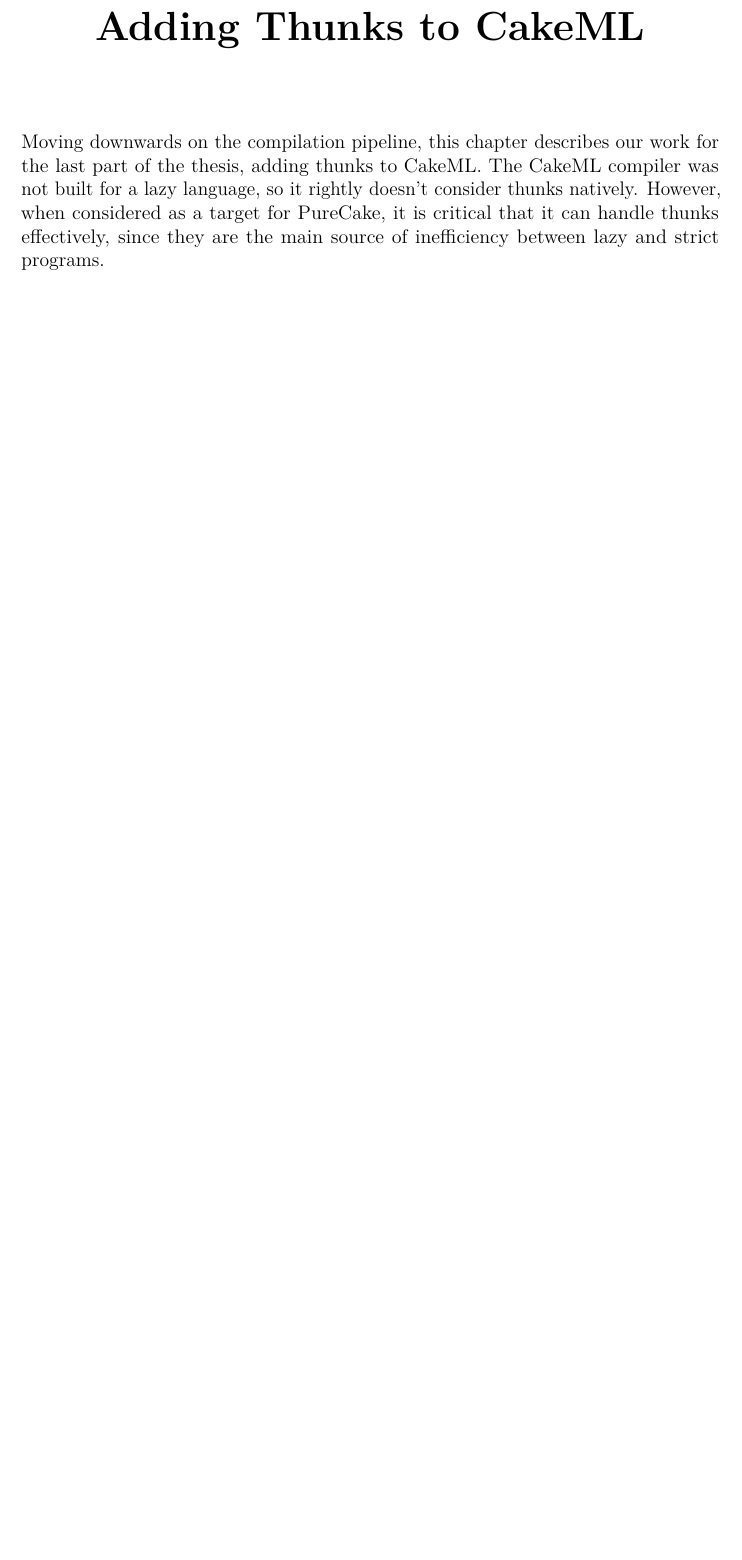
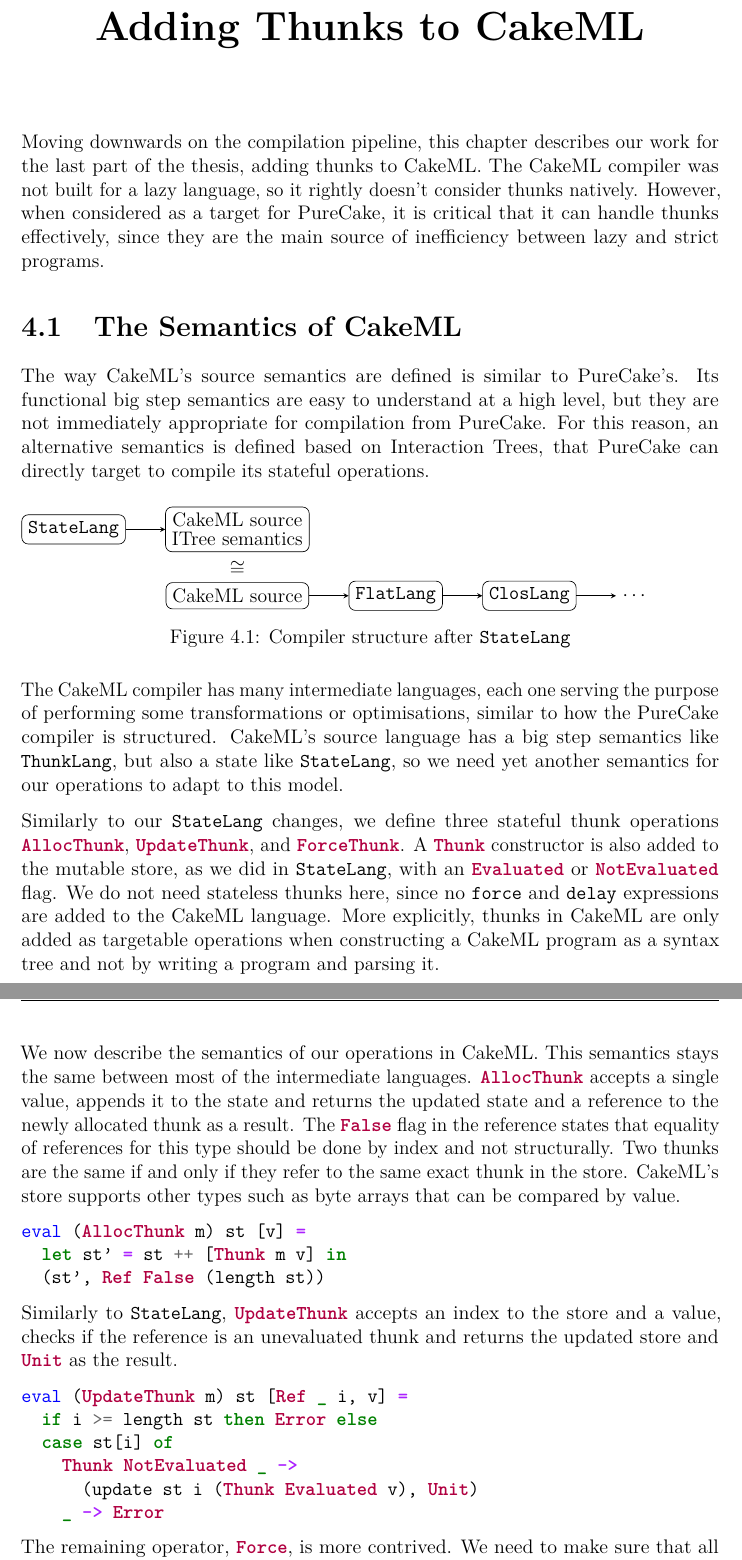
Before and after one commit to nikos-alexandris/masters-thesis, a LaTeX thesis (Main.tex, which reads include/CakeML.tex): part of page 41 of 47 before the commit and two parts of pages 41 and 42 of 49 after it, the two joined at a grey line, cut so that both start at the same text, the shorter picture padded with empty space. Compiled offline with pdfLaTeX.

Commit message:
Updates to last chapter

```diff
--- a/include/CakeML.tex
+++ b/include/CakeML.tex
@@ -7,3 +7,83 @@
 natively. However, when considered as a target for PureCake, it is critical that
 it can handle thunks effectively, since they are the main source of inefficiency
 between lazy and strict programs.
+
+\section{The Semantics of CakeML}
+
+The way CakeML's source semantics are defined is similar to PureCake's. Its
+functional big step semantics are easy to understand at a high level, but they
+are not immediately appropriate for compilation from PureCake. For this reason,
+an alternative semantics is defined based on Interaction Trees, that PureCake
+can directly target to compile its stateful operations.
+
+\begin{figure}[h]
+  \begin{tikzpicture}
+    \tikzstyle{box} = [
+      rectangle, rounded corners,text centered, draw=black]
+    \node (box1) [box] {\StateLang{}};
+    \node (box2) [box, right=0.85cm of box1] {
+      \shortstack {CakeML source \\ ITree semantics}};
+    \node (box3) [box, below=0.65cm of box2, label={$\cong$}] {CakeML source};
+    \node (box4) [box, right=0.85cm of box3] {\FlatLang{}};
+    \node (box5) [box, right=0.85cm of box4] {\ClosLang{}};
+    \node (box6) [rectangle, right=0.85cm of box5] {$\cdots$};
+    \draw[-stealth] (box1.east) -- (box2.west) node[]{};
+    \draw[-stealth] (box3.east) -- (box4.west) node[]{};
+    \draw[-stealth] (box4.east) -- (box5.west) node[]{};
+    \draw[-stealth] (box5.east) -- (box6.west) node[]{};
+  \end{tikzpicture}
+  \caption{Compiler structure after \StateLang{}}
+\end{figure}
+
+The CakeML compiler has many intermediate languages, each one serving the
+purpose of performing some transformations or optimisations, similar to how the
+PureCake compiler is structured. CakeML's source language has a big step
+semantics like \ThunkLang{}, but also a state like \StateLang{}, so we need yet
+another semantics for our operations to adapt to this model.
+
+Similarly to our \StateLang{} changes, we define three stateful thunk operations
+\hsinl{AllocThunk}, \hsinl{UpdateThunk}, and \hsinl{ForceThunk}. A \hsinl{Thunk}
+constructor is also added to the mutable store, as we did in \StateLang{}, with
+an \hsinl{Evaluated} or \hsinl{NotEvaluated} flag. We do not need stateless
+thunks here, since no \lit{force} and \lit{delay} expressions are added to the
+CakeML language. More explicitly, thunks in CakeML are only added as targetable
+operations when constructing a CakeML program as a syntax tree and not by
+writing a program and parsing it.
+
+We now describe the semantics of our operations in CakeML. This semantics stays
+the same between most of the intermediate languages. \hsinl{AllocThunk} accepts
+a single value, appends it to the state and returns the updated state and a
+reference to the newly allocated thunk as a result. The \hsinl{False} flag in
+the reference states that equality of references for this type should be done
+by index and not structurally. Two thunks are the same if and only if they refer
+to the same exact thunk in the store. CakeML's store supports other types such
+as byte arrays that can be compared by value.
+\begin{minted}{haskell}
+eval (AllocThunk m) st [v] =
+  let st' = st ++ [Thunk m v] in
+  (st', Ref False (length st))
+\end{minted}
+Similarly to \StateLang{}, \hsinl{UpdateThunk} accepts an index to the store and
+a value, checks if the reference is an unevaluated thunk and returns the updated
+store and \hsinl{Unit} as the result.
+\begin{minted}{haskell}
+eval (UpdateThunk m) st [Ref _ i, v] =
+  if i >= length st then Error else
+  case st[i] of
+    Thunk NotEvaluated _ ->
+      (update st i (Thunk Evaluated v), Unit)
+    _ -> Error
+\end{minted}
+
+The remaining operator, \hsinl{Force}, is more contrived. We need to make sure
+that all the invariants we proved correct during the PureCake compilation are
+present here too. First, we define a function that decides whether a reference
+in the store is a thunk or not:
+\begin{minted}{haskell}
+dest_thunk [Ref _ i] st =
+  if i >= length st then BadRef else
+  case st[i] of
+    Thunk Evaluated v -> IsThunk Evaluated v
+    Thunk NotEvaluated f -> IsThunk NotEvaluated f
+    _ -> NotThunk
+\end{minted}
@@ -9,0 +99 @@
+    NotThunk -> Just (update st i (Thunk Evaluated v))
@@ -9,0 +108,12 @@
+\begin{minted}{haskell}
+eval ForceThunk st vs =
+  case dest_thunk vs st of
+    BadRef | NotThunk -> Error
+    IsThunk Evaluated res -> (st, res)
+    IsThunk NotEvaluated f ->
+      case eval st [App f Unit] of
+        Error -> Error
+        (st', res) -> case update_thunk vs st' res of
+                        Nothing -> Error
+                        Just st'' -> (st'', res)
+\end{minted}
```
Also changed, not shown: Main.tex (+2 -0 lines), include/CakeML.tex (22 more changed lines).
